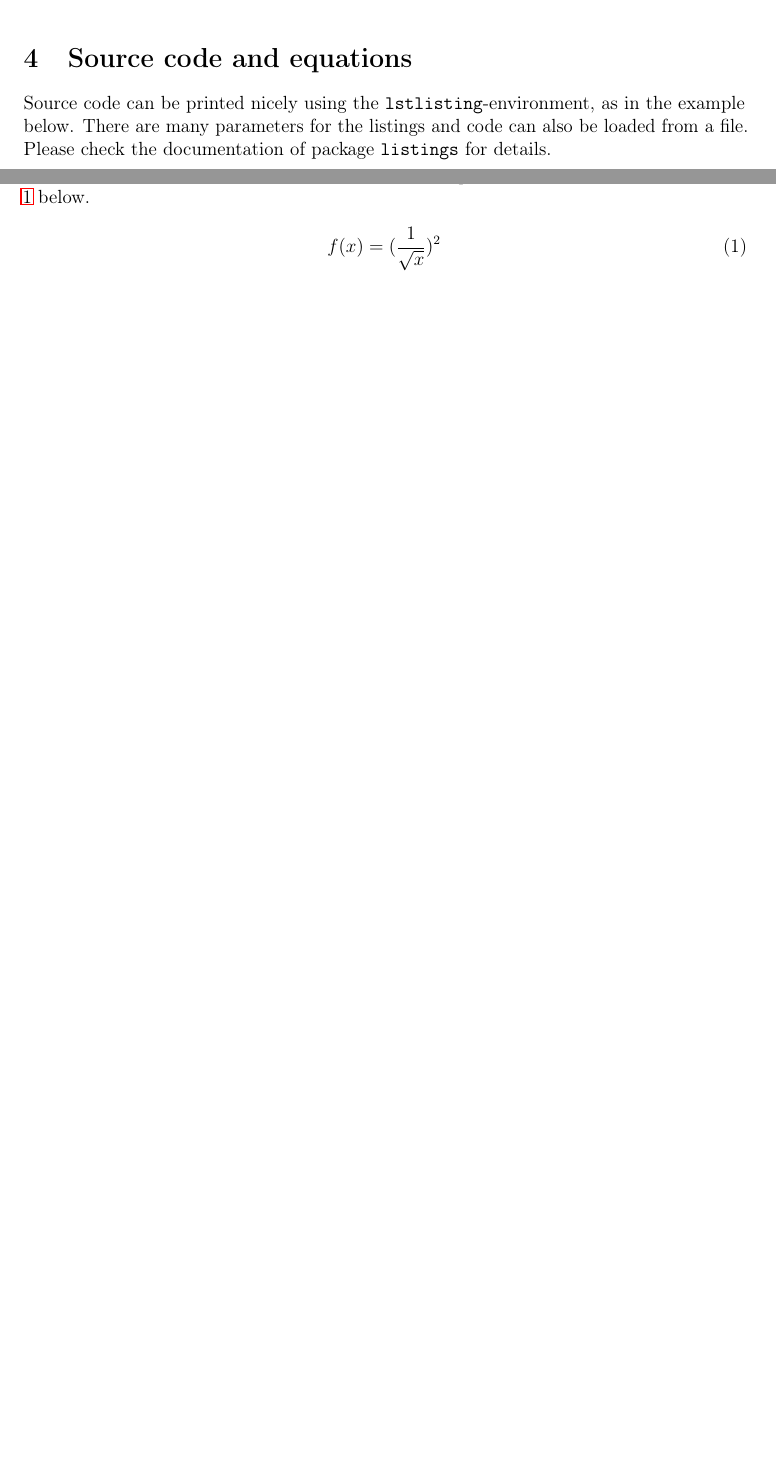
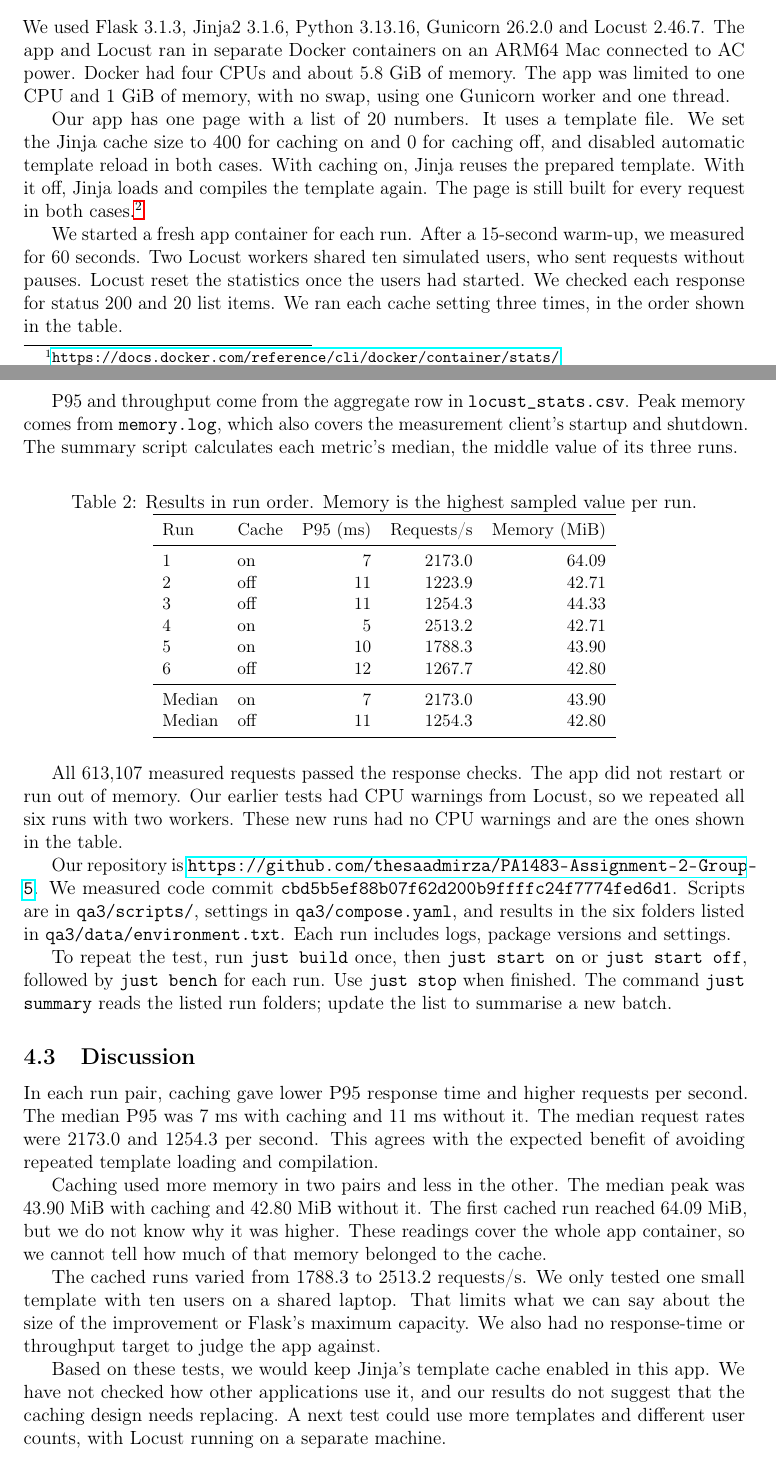
Before and after one commit to thesaadmirza/PA1483-Assignment-2-Group-5, a LaTeX problem sheet (assignment_tmpl_eng.tex): two parts of pages 3 and 4 of 4 before the commit and two parts of pages 4 and 5 of 6 after it, joined at a grey line, cut at the place of the change, the shorter picture padded with empty space. Compiled offline with pdfLaTeX.

Commit message:
Add performance section

```diff
--- a/assignment_tmpl_eng.tex
+++ b/assignment_tmpl_eng.tex
@@ -167,7 +167,4 @@ Using command \texttt{\textbackslash ref}, you can insert cross-references to ot
 \end{figure}
 
 
-\section{Source code and equations}
-\label{sec:code}
-Source code can be printed nicely using the \texttt{lstlisting}-environment, as in the example below. There are many parameters for the listings and code can also be loaded from a file. Please check the documentation of package \texttt{listings} for details.
 
@@ -183,2 +175 @@ print("Hello World!"!)
 
-Equations can be typeset and numbered using the \texttt{equation}-environment, as in equation \ref{eq:fx} below.
@@ -185,9 +181,53 @@ Equations can be typeset and numbered using the \texttt{equation}-environment, a
+\item \textbf{Peak sampled memory (MiB):} We take the highest app-container reading from \texttt{docker stats}. Using less memory leaves more available for other work. The reading includes Gunicorn, Python, and the cache. Short peaks between readings can be missed. Docker’s Linux reading excludes some file-cache memory.\footnote{\url{https://docs.docker.com/reference/cli/docker/container/stats/}}
+\end{itemize}
 
-\begin{equation}
-\label{eq:fx}
-    f(x) = (\frac{1}{\sqrt{x}})^2
-\end{equation}
+\subsection{Measurements}
+\label{sec:performance-measurements}
+We used Flask 3.1.3, Jinja2 3.1.6, Python 3.13.16, Gunicorn 26.2.0 and Locust 2.46.7. The app and Locust ran in separate Docker containers on an ARM64 Mac connected to AC power. Docker had four CPUs and about 5.8 GiB of memory. The app was limited to one CPU and 1 GiB of memory, with no swap, using one Gunicorn worker and one thread.
 
+Our app has one page with a list of 20 numbers. It uses a template file. We set the Jinja cache size to 400 for caching on and 0 for caching off, and disabled automatic template reload in both cases. With caching on, Jinja reuses the prepared template. With it off, Jinja loads and compiles the template again. The page is still built for every request in both cases.\footnote{\url{https://jinja.palletsprojects.com/en/stable/api/}}
+
+We started a fresh app container for each run. After a 15-second warm-up, we measured for 60 seconds. Two Locust workers shared ten simulated users, who sent requests without pauses. Locust reset the statistics once the users had started. We checked each response for status 200 and 20 list items. We ran each cache setting three times, in the order shown in the table.
+
+P95 and throughput come from the aggregate row in \path{locust_stats.csv}. Peak memory comes from \path{memory.log}, which also covers the measurement client’s startup and shutdown. The summary script calculates each metric’s median, the middle value of its three runs.
+
+\begin{table}[htbp]
+\centering
+\caption{Results in run order. Memory is the highest sampled value per run.}
+\label{tab:performance-results}
+\small
+\begin{tabular}{llrrr}
+\toprule
+Run & Cache & P95 (ms) & Requests/s & Memory (MiB) \\
+\midrule
+1 & on & 7 & 2173.0 & 64.09 \\
+2 & off & 11 & 1223.9 & 42.71 \\
+3 & off & 11 & 1254.3 & 44.33 \\
+4 & on & 5 & 2513.2 & 42.71 \\
+5 & on & 10 & 1788.3 & 43.90 \\
+6 & off & 12 & 1267.7 & 42.80 \\
+\midrule
+Median & on & 7 & 2173.0 & 43.90 \\
+Median & off & 11 & 1254.3 & 42.80 \\
+\bottomrule
+\end{tabular}
+\end{table}
+
+All 613,107 measured requests passed the response checks. The app did not restart or run out of memory. Our earlier tests had CPU warnings from Locust, so we repeated all six runs with two workers. These new runs had no CPU warnings and are the ones shown in the table.
+
+Our repository is \url{https://github.com/thesaadmirza/PA1483-Assignment-2-Group-5}. We measured code commit \path{cbd5b5ef88b07f62d200b9ffffc24f7774fed6d1}. Scripts are in \path{qa3/scripts/}, settings in \path{qa3/compose.yaml}, and results in the six folders listed in \path{qa3/data/environment.txt}. Each run includes logs, package versions and settings.
+
+To repeat the test, run \texttt{just build} once, then \texttt{just start on} or \texttt{just start off}, followed by \texttt{just bench} for each run. Use \texttt{just stop} when finished. The command \texttt{just summary} reads the listed run folders; update the list to summarise a new batch.
+
+\subsection{Discussion}
+\label{sec:performance-discussion}
+In each run pair, caching gave lower P95 response time and higher requests per second. The median P95 was 7 ms with caching and 11 ms without it. The median request rates were 2173.0 and 1254.3 per second. This agrees with the expected benefit of avoiding repeated template loading and compilation.
+
+Caching used more memory in two pairs and less in the other. The median peak was 43.90 MiB with caching and 42.80 MiB without it. The first cached run reached 64.09 MiB, but we do not know why it was higher. These readings cover the whole app container, so we cannot tell how much of that memory belonged to the cache.
+
+The cached runs varied from 1788.3 to 2513.2 requests/s. We only tested one small template with ten users on a shared laptop. That limits what we can say about the size of the improvement or Flask’s maximum capacity. We also had no response-time or throughput target to judge the app against.
+
+Based on these tests, we would keep Jinja’s template cache enabled in this app. We have not checked how other applications use it, and our results do not suggest that the caching design needs replacing. A next test could use more templates and different user counts, with Locust running on a separate machine.
 
 \section{More information}
 \label{sec:more}
```
Also changed, not shown: assignment_tmpl_eng.tex (16 more changed lines).
